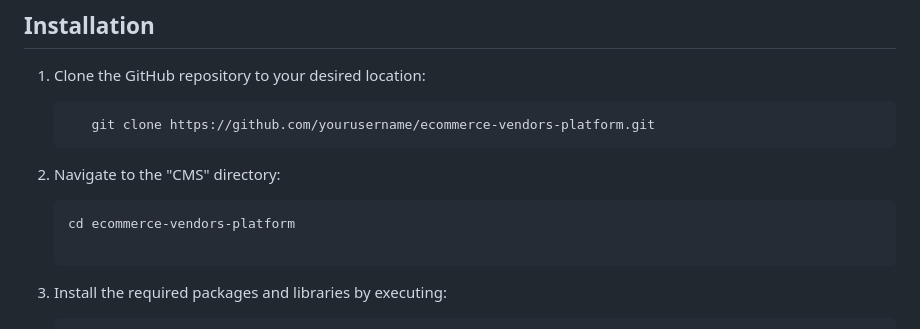
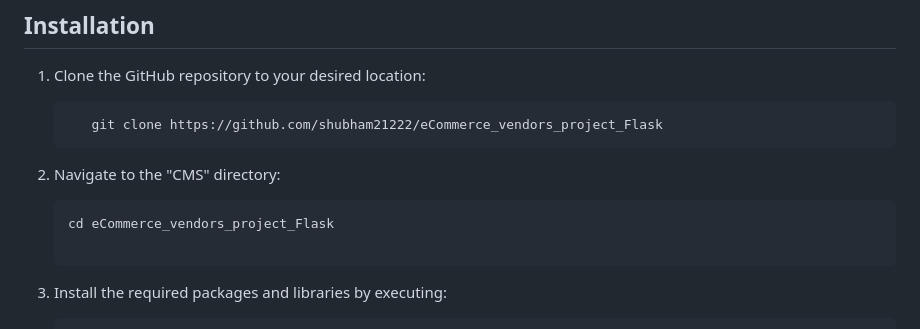
Before and after one commit to shubham21222/eCommerce_vendors_project_Flask, a Markdown page: README.md, the part around the change. GitHub-like rendering.

````diff
--- a/README.md
+++ b/README.md
@@ -63,13 +63,13 @@ Before proceeding, ensure that the following dependencies are installed on your
 1. Clone the GitHub repository to your desired location:
 
    ```bash
-      git clone https://github.com/yourusername/ecommerce-vendors-platform.git
+      git clone https://github.com/shubham21222/eCommerce_vendors_project_Flask
    ```
 
 2. Navigate to the "CMS" directory:
 
    ```bash
-   cd ecommerce-vendors-platform
+   cd eCommerce_vendors_project_Flask
 
    ```
 
````
